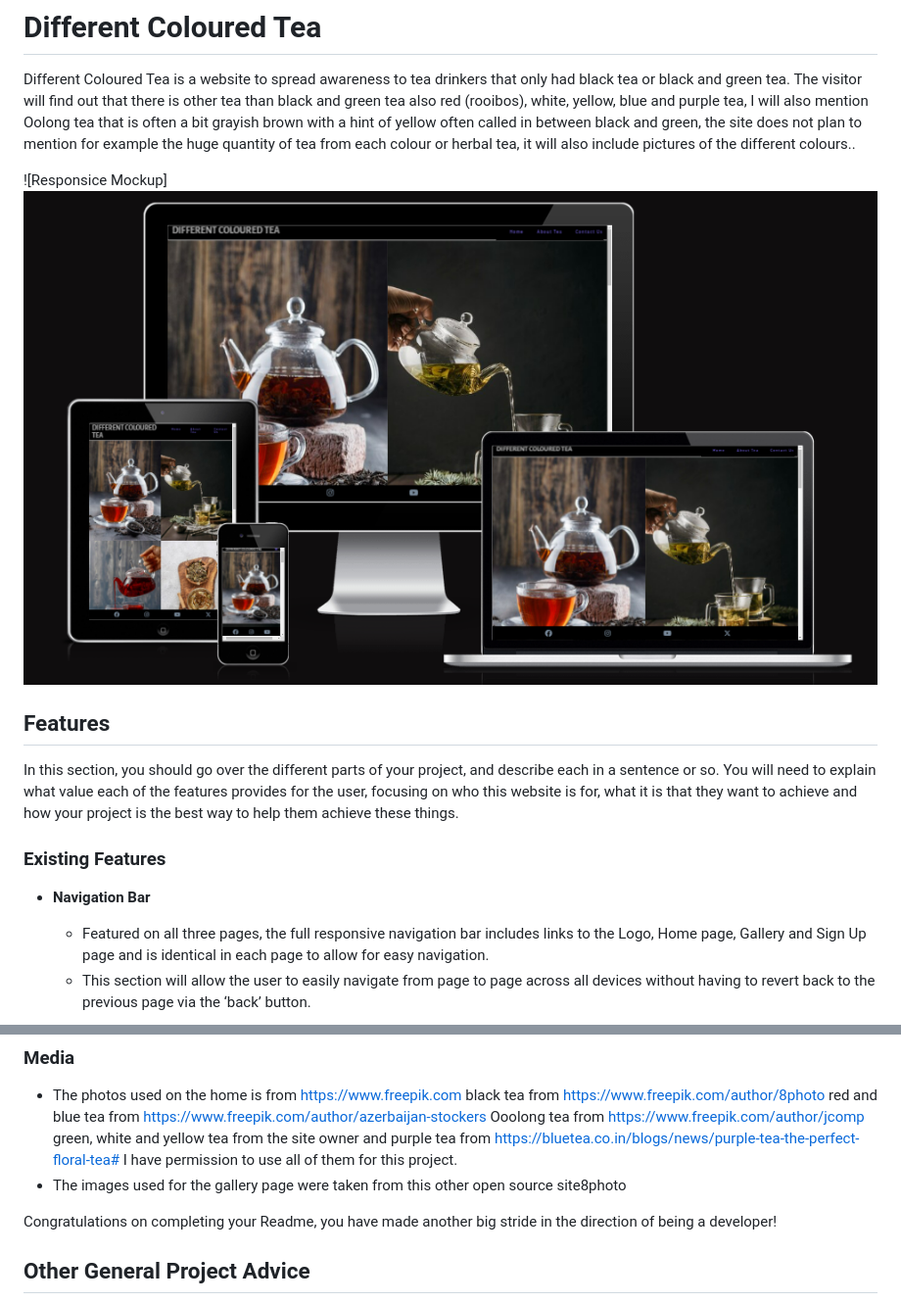
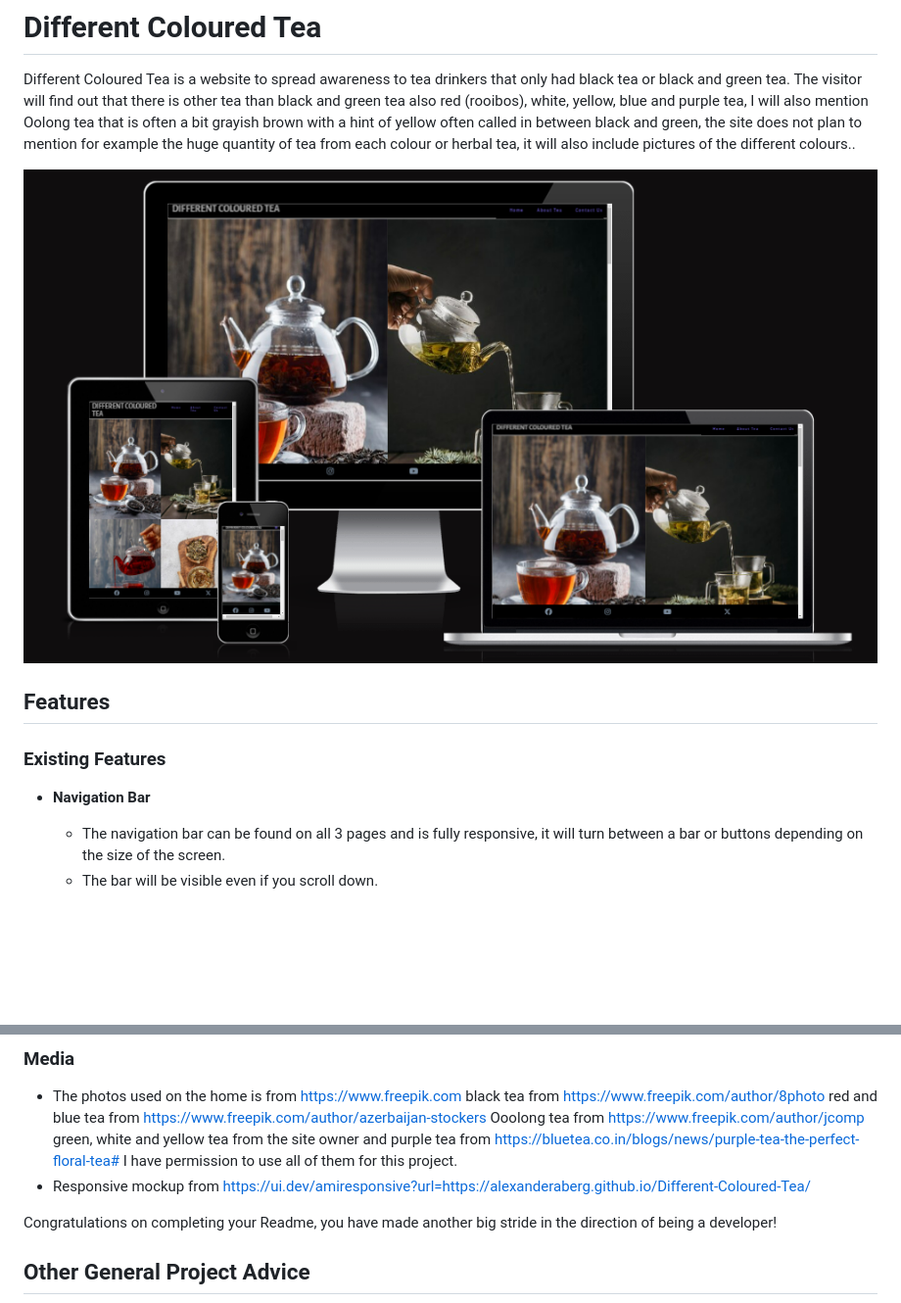
Before and after one commit to AlexanderAberg/Different-Coloured-Tea, a Markdown page: README.md, 2 parts joined by grey strips. Shown: that part at 98% size. Drawn GitHub-style; blank space fills up the shorter version.

Commit message:
Added navbar section to README

```diff
--- a/README.md
+++ b/README.md
@@ -3,16 +3,14 @@
 Different Coloured Tea is a website to spread awareness to tea drinkers that only had black tea or black and green tea.
 The visitor will find out that there is other tea than black and green tea also red (rooibos), white, yellow, blue and purple tea, I will also mention Oolong tea that is often a bit grayish brown with a hint of yellow often called in between black and green, the site does not plan to mention for example the huge quantity of tea from each colour or herbal tea, it will also include pictures of the different colours..
 
-![Responsice Mockup] <img src="assets/images/amiresponsive.png" alt="Responsive Screens">
+<img src="assets/images/amiresponsive.png" alt="Responsive Screens">
 
 ## Features
-
-In this section, you should go over the different parts of your project, and describe each in a sentence or so. You will need to explain what value each of the features provides for the user, focusing on who this website is for, what it is that they want to achieve and how your project is the best way to help them achieve these things.
 
 ### Existing Features
 
 - __Navigation Bar__
 
-  - Featured on all three pages, the full responsive navigation bar includes links to the Logo, Home page, Gallery and Sign Up page and is identical in each page to allow for easy navigation.
-  - This section will allow the user to easily navigate from page to page across all devices without having to revert back to the previous page via the ‘back’ button.
+  - The navigation bar can be found on all 3 pages and is fully responsive, it will turn between a bar or buttons depending on the size of the screen.
+  - The bar will be visible even if you scroll down.
 
@@ -117,8 +115,7 @@ Also got help, inspiration and support from my mentor Rory Patrick and help with
 ### Media
 
 - The photos used on the home is from https://www.freepik.com black tea from https://www.freepik.com/author/8photo red and blue tea from https://www.freepik.com/author/azerbaijan-stockers Ooolong tea from https://www.freepik.com/author/jcomp green, white and yellow tea from the site owner and purple tea from https://bluetea.co.in/blogs/news/purple-tea-the-perfect-floral-tea# I have permission to use all of them for this project.
-- The images used for the gallery page were taken from this other open source site8photo
-
+- Responsive mockup from https://ui.dev/amiresponsive?url=https://alexanderaberg.github.io/Different-Coloured-Tea/
 
 Congratulations on completing your Readme, you have made another big stride in the direction of being a developer!
 
```
Also changed, not shown: other parts of README.md (+1 -1 lines), assets/images/navbar.png (added).
